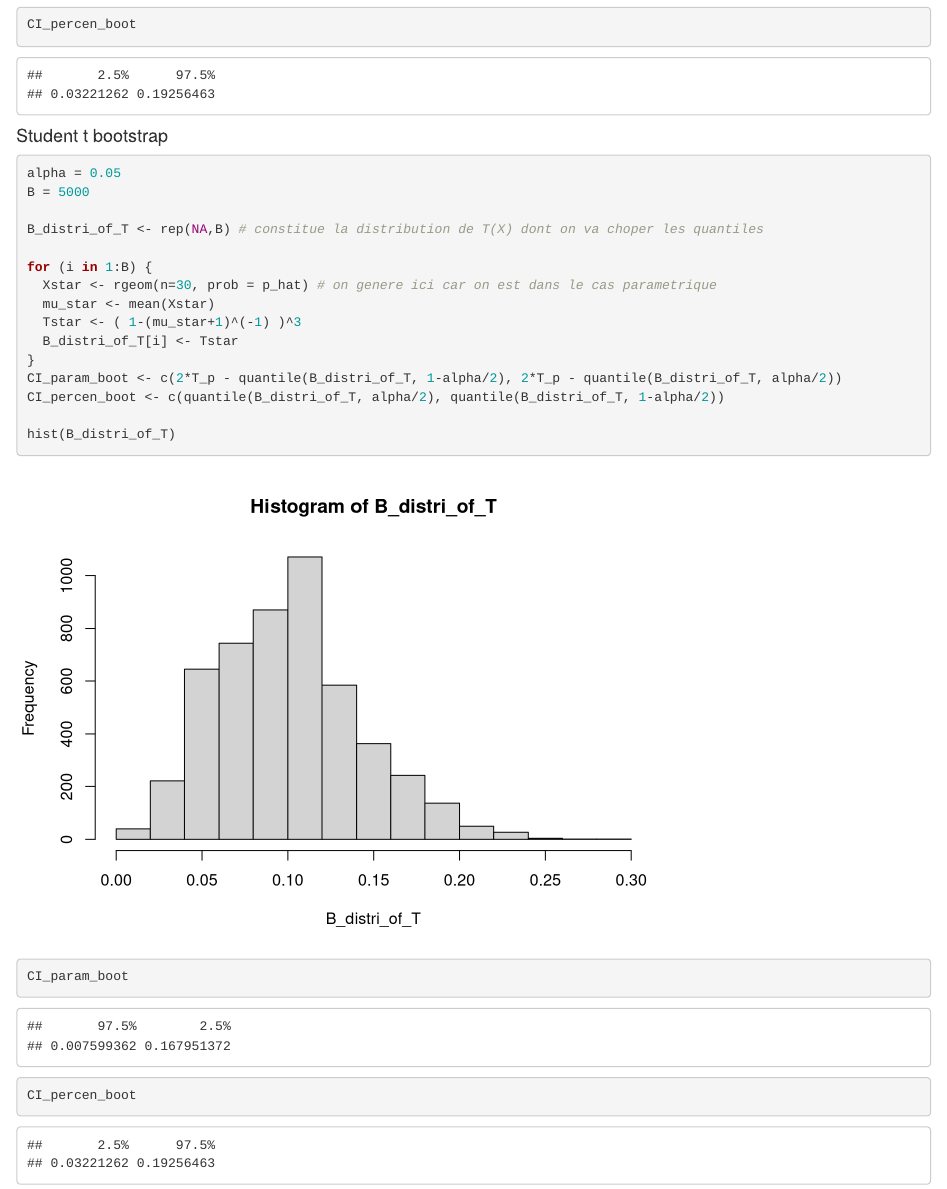
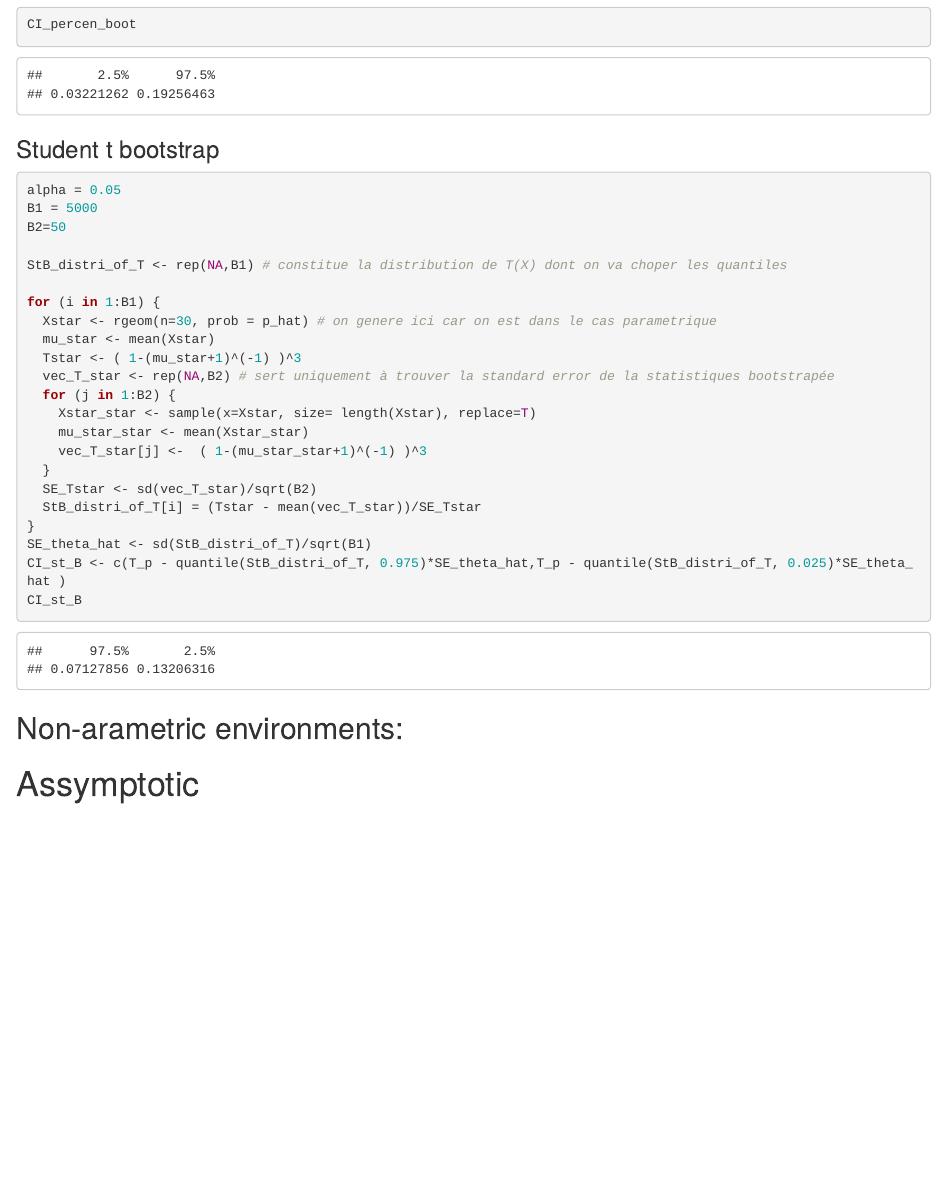
Before and after one commit to lamylio/LSTAT2180-Project, an R Markdown document (book.Rmd): the page in a window 1100 px wide, from 4560 px down. Rendered offline with R 4.5, knitr and Pandoc, with nearby package versions; code that draws random numbers runs with fixed seeds of ours.

Commit message:
Student-t boostrap en parametric

````diff
--- a/book.Rmd
+++ b/book.Rmd
@@ -133,27 +136,40 @@ hist(B_distri_of_T)
 CI_param_boot
 CI_percen_boot
 ```
-#### Student t bootstrap
-<!-- Not modified (except sample$obs) -->
+
+
+### Student t bootstrap
+<!-- je me suis inspirer de https://www.textbook.ds100.org/ch/18/hyp_studentized.html -->
 ```{r}
 alpha = 0.05
-B = 5000
+B1 = 5000
+B2=50
 
-B_distri_of_T <- rep(NA,B) # constitue la distribution de T(X) dont on va choper les quantiles
+StB_distri_of_T <- rep(NA,B1) # constitue la distribution de T(X) dont on va choper les quantiles
 
-for (i in 1:B) {
+for (i in 1:B1) {
   Xstar <- rgeom(n=30, prob = p_hat) # on genere ici car on est dans le cas parametrique
   mu_star <- mean(Xstar)
   Tstar <- ( 1-(mu_star+1)^(-1) )^3
-  B_distri_of_T[i] <- Tstar
+  vec_T_star <- rep(NA,B2) # sert uniquement à trouver la standard error de la statistiques bootstrapée
+  for (j in 1:B2) {
+    Xstar_star <- sample(x=Xstar, size= length(Xstar), replace=T)
+    mu_star_star <- mean(Xstar_star)
+    vec_T_star[j] <-  ( 1-(mu_star_star+1)^(-1) )^3
+  }
+  SE_Tstar <- sd(vec_T_star)/sqrt(B2)
+  StB_distri_of_T[i] = (Tstar - mean(vec_T_star))/SE_Tstar
 }
-CI_param_boot <- c(2*T_p - quantile(B_distri_of_T, 1-alpha/2), 2*T_p - quantile(B_distri_of_T, alpha/2))
-CI_percen_boot <- c(quantile(B_distri_of_T, alpha/2), quantile(B_distri_of_T, 1-alpha/2))
+SE_theta_hat <- sd(StB_distri_of_T)/sqrt(B1)
+CI_st_B <- c(T_p - quantile(StB_distri_of_T, 0.975)*SE_theta_hat,T_p - quantile(StB_distri_of_T, 0.025)*SE_theta_hat )
+CI_st_B
+```
 
-hist(B_distri_of_T)
-CI_param_boot
-CI_percen_boot
-```
+
+## Non-arametric environments:
+# Assymptotic
+
+
 <!--
 The cleanest option, imho, is to handle each task in a specific file (ie. "basic-bootstrap.R")
 and to call it here by typing: source("path_to_file.R")
````
Also changed, not shown: book.Rmd (5 more changed lines).
